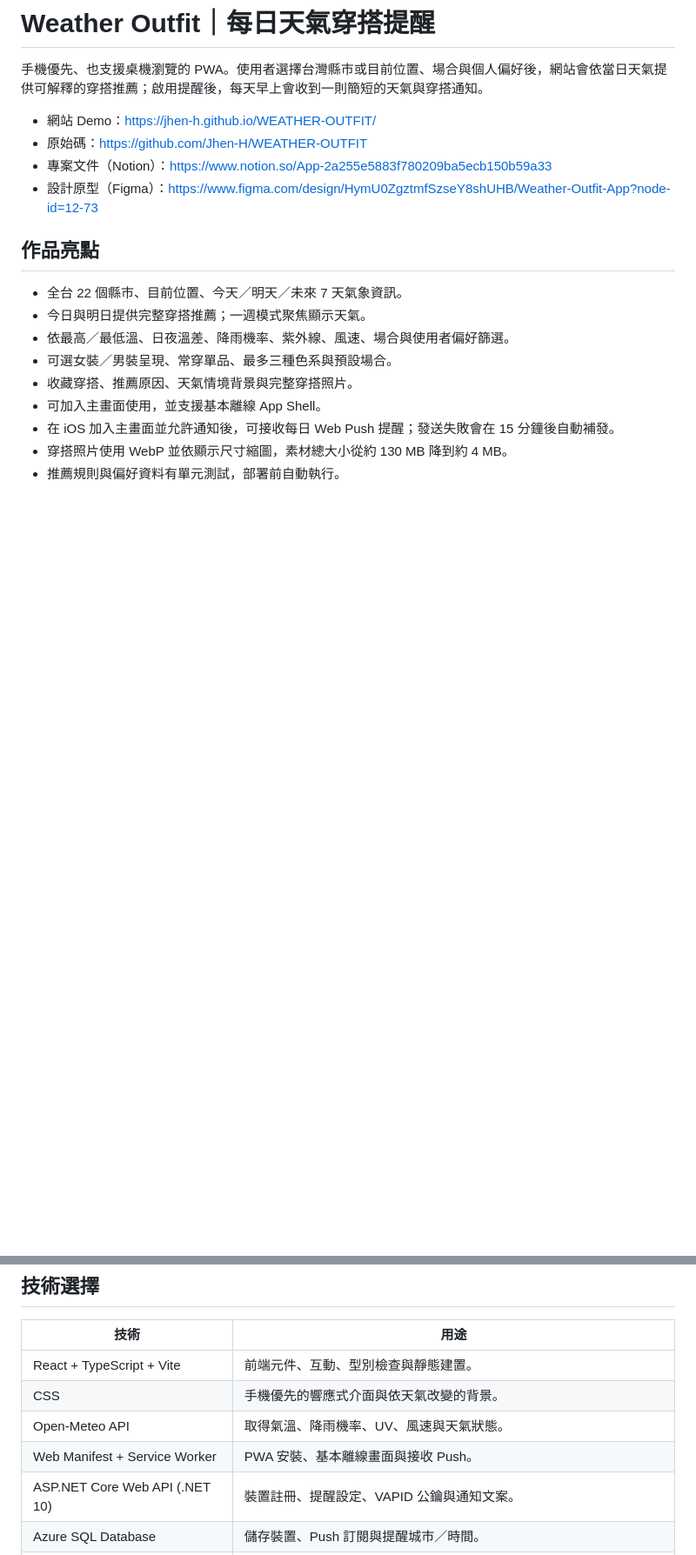
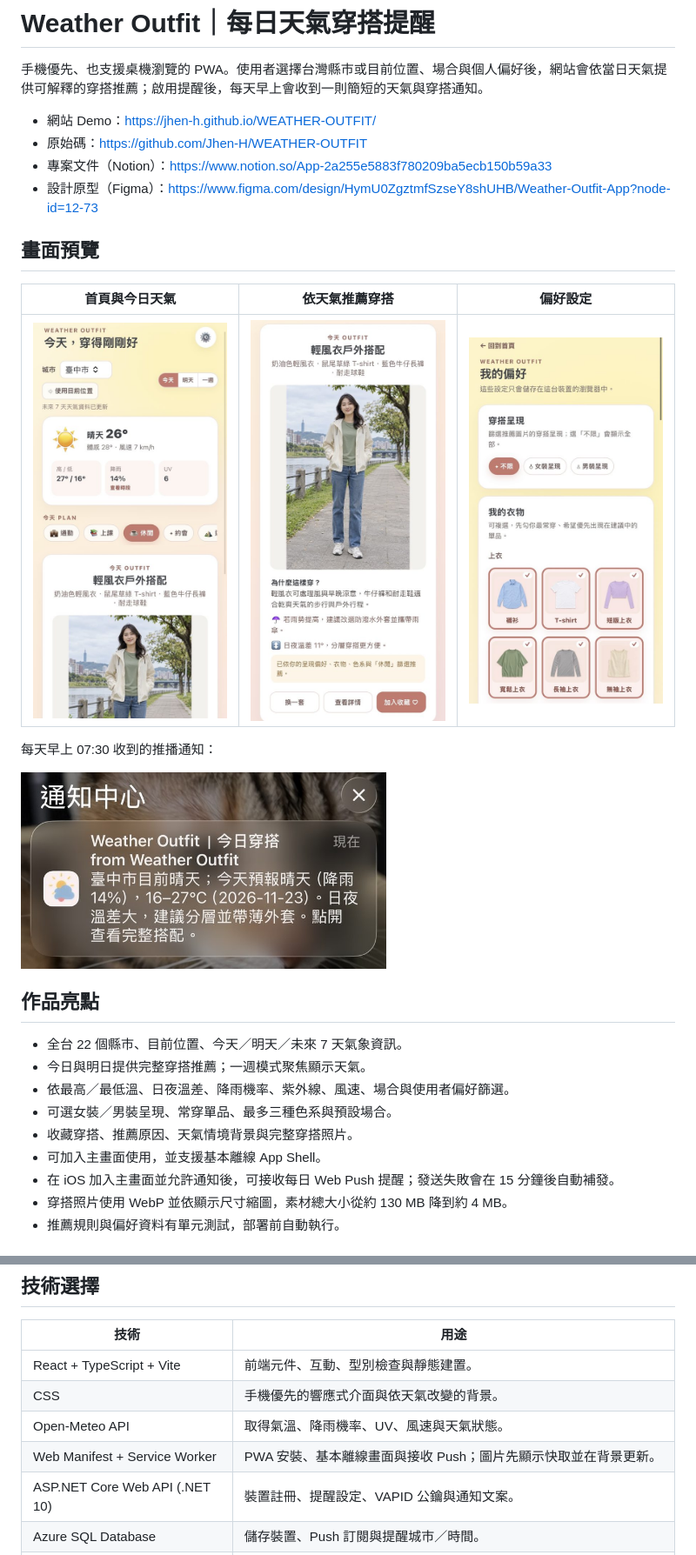
Before and after one commit to Jhen-H/WEATHER-OUTFIT, a Markdown page: README.md, 2 parts joined by grey strips. Shown at 87% size. Rendered like a GitHub page; pictures changed too: docs/screenshots/home.jpg (added), docs/screenshots/notification.jpg (added), docs/screenshots/outfit.jpg (added); blank space fills up the shorter version.

Commit message:
docs: add screenshots to README

```diff
--- a/README.md
+++ b/README.md
@@ -6,6 +6,16 @@
 - 原始碼：https://github.com/Jhen-H/WEATHER-OUTFIT
 - 專案文件（Notion）：https://www.notion.so/App-2a255e5883f780209ba5ecb150b59a33
 - 設計原型（Figma）：https://www.figma.com/design/HymU0ZgztmfSzseY8shUHB/Weather-Outfit-App?node-id=12-73
+
+## 畫面預覽
+
+| 首頁與今日天氣 | 依天氣推薦穿搭 | 偏好設定 |
+| :---: | :---: | :---: |
+| <img src="docs/screenshots/home.jpg" alt="首頁：臺中市晴天 26 度、高低溫、降雨機率與 UV，以及場合選擇" width="240"> | <img src="docs/screenshots/outfit.jpg" alt="穿搭推薦：輕風衣戶外搭配，附推薦原因與日夜溫差提示" width="240"> | <img src="docs/screenshots/preferences.jpg" alt="偏好設定：穿搭呈現與常穿衣物選擇" width="240"> |
+
+每天早上 07:30 收到的推播通知：
+
+<img src="docs/screenshots/notification.jpg" alt="iPhone 通知：臺中市目前晴天，今天預報晴天，降雨 14%，16 到 27 度，日夜溫差大，建議分層並帶薄外套" width="420">
 
 ## 作品亮點
 
@@ -43,7 +53,7 @@ flowchart LR
 | React + TypeScript + Vite | 前端元件、互動、型別檢查與靜態建置。 |
 | CSS | 手機優先的響應式介面與依天氣改變的背景。 |
 | Open-Meteo API | 取得氣溫、降雨機率、UV、風速與天氣狀態。 |
-| Web Manifest + Service Worker | PWA 安裝、基本離線畫面與接收 Push。 |
+| Web Manifest + Service Worker | PWA 安裝、基本離線畫面與接收 Push；圖片先顯示快取並在背景更新。 |
 | ASP.NET Core Web API (.NET 10) | 裝置註冊、提醒設定、VAPID 公鑰與通知文案。 |
 | Azure SQL Database | 儲存裝置、Push 訂閱與提醒城市／時間。 |
 | Azure Functions Timer Trigger | 每天台灣時間 07:30 讀取提醒資料並送出 Web Push，07:45 補發失敗的裝置。 |
```
